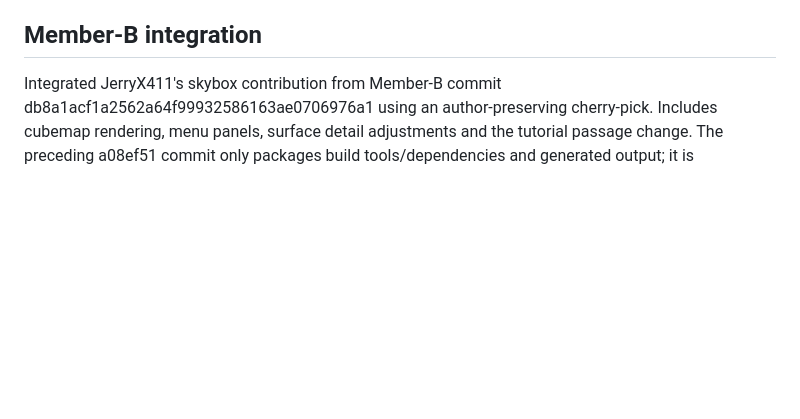
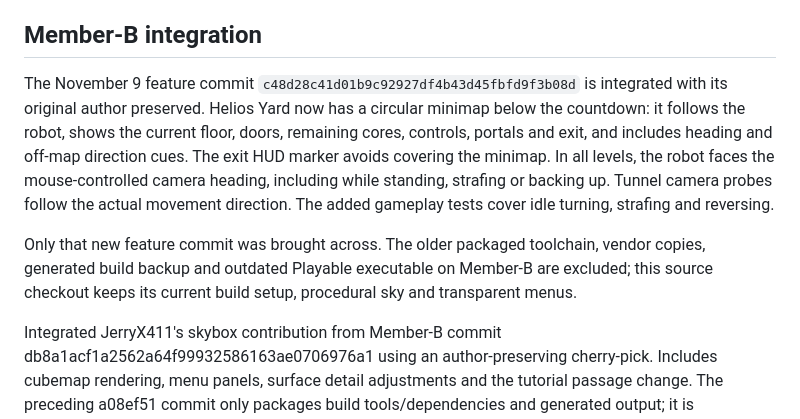
Before and after one commit to JerryX411/COMP9415-Group-Project, a Markdown page: README.md, the part around the change. Rendered like a GitHub page; blank space fills up the shorter version.

Commit message:
Document Member-B minimap and camera control integration

```diff
--- a/README.md
+++ b/README.md
@@ -48,6 +48,10 @@ Each map has three blue cores. Approach and press the interact key (E by default
 
 ## Member-B integration
 
+The November 9 feature commit `c48d28c41d01b9c92927df4b43d45fbfd9f3b08d` is integrated with its original author preserved. Helios Yard now has a circular minimap below the countdown: it follows the robot, shows the current floor, doors, remaining cores, controls, portals and exit, and includes heading and off-map direction cues. The exit HUD marker avoids covering the minimap. In all levels, the robot faces the mouse-controlled camera heading, including while standing, strafing or backing up. Tunnel camera probes follow the actual movement direction. The added gameplay tests cover idle turning, strafing and reversing.
+
+Only that new feature commit was brought across. The older packaged toolchain, vendor copies, generated build backup and outdated Playable executable on Member-B are excluded; this source checkout keeps its current build setup, procedural sky and transparent menus.
+
 Integrated JerryX411's skybox contribution from Member-B commit db8a1acf1a2562a64f99932586163ae0706976a1 using an author-preserving cherry-pick. Includes cubemap rendering, menu panels, surface detail adjustments and the tutorial passage change. The preceding a08ef51 commit only packages build tools/dependencies and generated output; it is intentionally excluded from the source checkout. The cube-map skybox runtime and assets stay removed; a procedural star sky replaced them (see docs/SKYBOX.md).
 
 ## Lite timer and impact feedback
```
